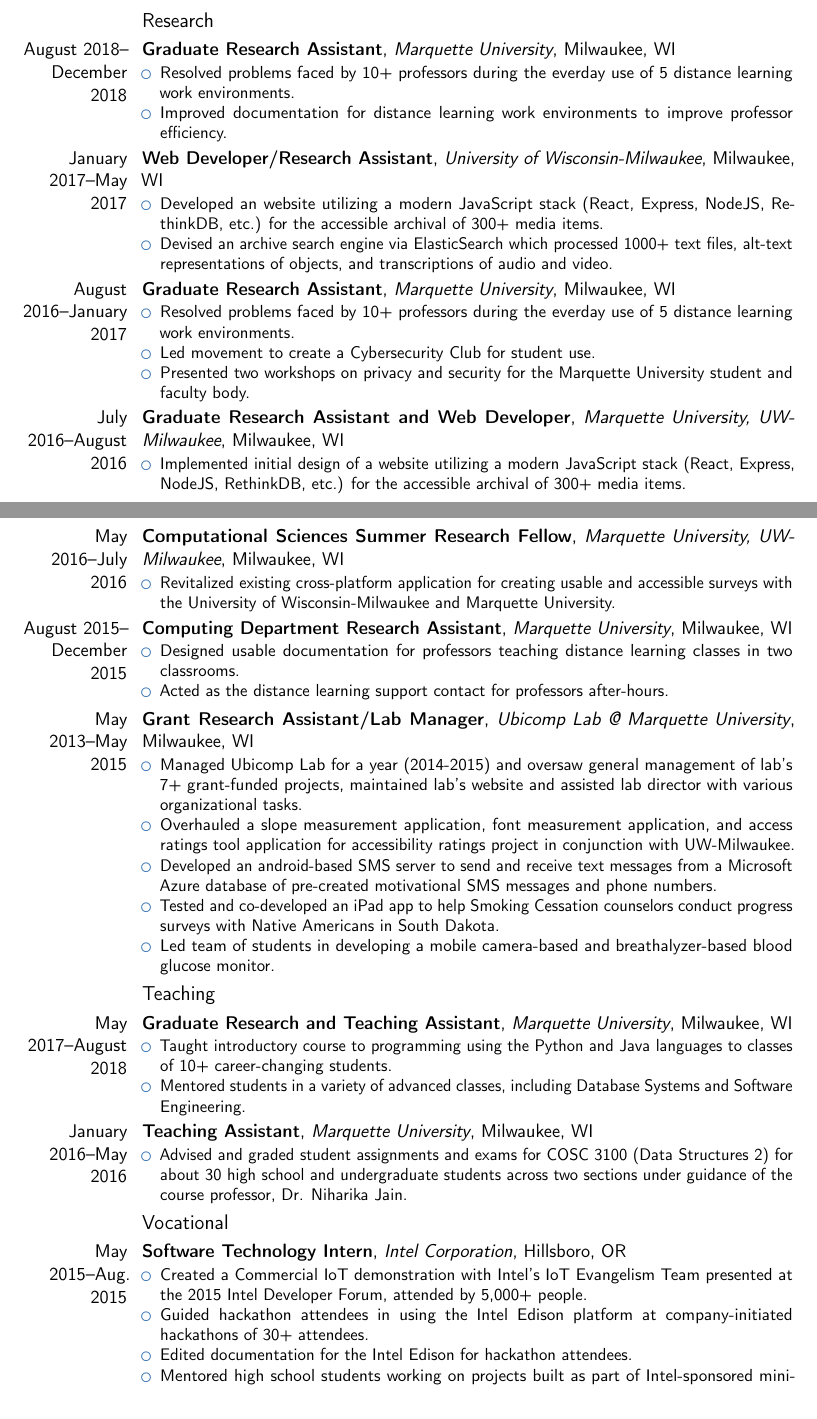
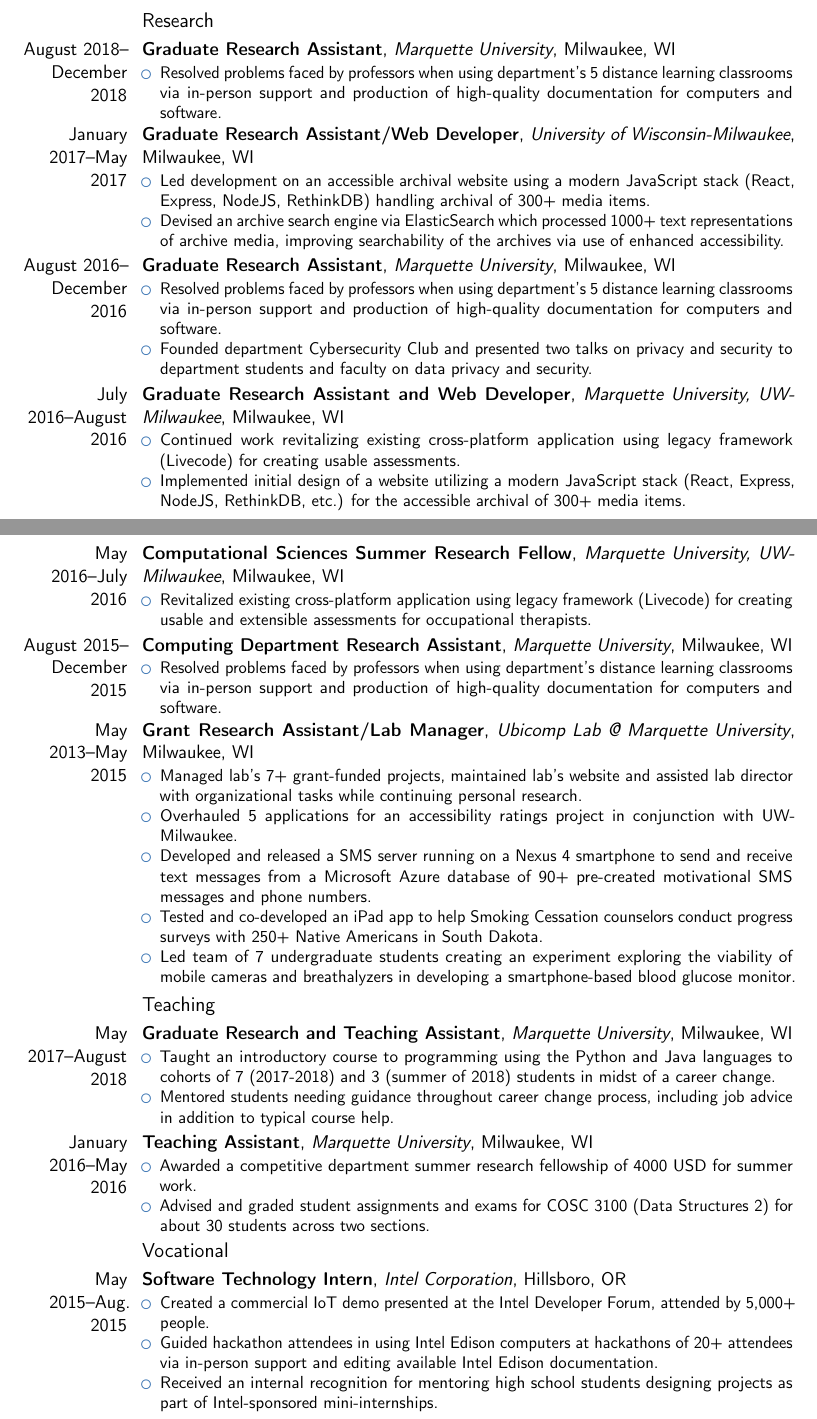
Before and after one commit to terminaltraces/cv, a LaTeX CV (cv.tex): two parts of pages 1 and 2 of 10, joined at a grey line, cut so that both start at the same text. Compiled offline with pdfLaTeX.

Commit message:
Overhauled work section, fixing dates and updating job descriptions to be more impactful.

```diff
--- a/cv.tex
+++ b/cv.tex
@@ -44,59 +44,70 @@
 	\cventry{June 2012}{Bachelor of Science in Computer Science}{University of Chicago}{Chicago, IL}{}{}
 
 \section{Experience}
+
 	\subsection{Research}
+
 		\cventry{August 2018--December 2018}{Graduate Research Assistant}{Marquette University}{Milwaukee, WI}{}{
 			\begin{itemize}%
-	\item Resolved problems faced by 10+ professors during the everday use of 5 distance learning work environments.
-	\item Improved documentation for distance learning work environments to improve professor efficiency.
+				\item Resolved problems faced by professors when using department’s 5 distance learning classrooms via in-person support and production of high-quality documentation for computers and software.
 			\end{itemize}}
-	\cventry{January 2017--May 2017}{Web Developer/Research Assistant}{University of Wisconsin-Milwaukee}{Milwaukee, WI}{}{
+
+		\cventry{January 2017--May 2017}{Graduate Research Assistant/Web Developer}{University of Wisconsin-Milwaukee}{Milwaukee, WI}{}{
 			\begin{itemize}%
-	\item Developed an website utilizing a modern JavaScript stack (React, Express, NodeJS, RethinkDB, etc.) for the accessible archival of 300+ media items.
-	\item Devised an archive search engine via ElasticSearch which processed 1000+ text files, alt-text representations of objects, and transcriptions of audio and video.
+				\item Led development on an accessible archival website using a modern JavaScript stack (React, Express, NodeJS, RethinkDB) handling archival of 300+ media items.
+				\item Devised an archive search engine via ElasticSearch which processed 1000+ text representations of archive media, improving searchability of the archives via use of enhanced accessibility.
 			\end{itemize}}
-    \cventry{August 2016--January 2017}{Graduate Research Assistant}{Marquette University}{Milwaukee, WI}{}{
+
+	    \cventry{August 2016--December 2016}{Graduate Research Assistant}{Marquette University}{Milwaukee, WI}{}{
 			\begin{itemize}%
-	\item Resolved problems faced by 10+ professors during the everday use of 5 distance learning work environments.
-	\item Led movement to create a Cybersecurity Club for student use.
-	\item Presented two workshops on privacy and security for the Marquette University student and faculty body.
+				\item Resolved problems faced by professors when using department’s 5 distance learning classrooms via in-person support and production of high-quality documentation for computers and software.
+				\item Founded department Cybersecurity Club and presented two talks on privacy and security to department students and faculty on data privacy and security.
 			\end{itemize}}
+
 	    \cventry{July 2016--August 2016}{Graduate Research Assistant and Web Developer}{Marquette University, UW-Milwaukee}{Milwaukee, WI}{}{
 			\begin{itemize}%
+				\item Continued work revitalizing existing cross-platform application using legacy framework (Livecode) for creating usable assessments.
 				\item Implemented initial design of a website utilizing a modern JavaScript stack (React, Express, NodeJS, RethinkDB, etc.) for the accessible archival of 300+ media items.
 			\end{itemize}}
+
 		\cventry{May 2016--July 2016}{Computational Sciences Summer Research Fellow}{Marquette University, UW-Milwaukee}{Milwaukee, WI}{}{
 			\begin{itemize}%
-	\item Revitalized existing cross-platform application for creating usable and accessible surveys with the University of Wisconsin-Milwaukee and Marquette University.
+				\item Revitalized existing cross-platform application using legacy framework (Livecode) for creating usable and extensible assessments for occupational therapists.
 			\end{itemize}}
+
 		\cventry{August 2015--December 2015}{Computing Department Research Assistant}{Marquette University}{Milwaukee, WI}{}{
 			\begin{itemize}%
-	\item Designed usable documentation for professors teaching distance learning classes in two classrooms.
-	\item Acted as the distance learning support contact for professors after-hours.
+				\item Resolved problems faced by professors when using department’s distance learning classrooms via in-person support and production of high-quality documentation for computers and software.
 			\end{itemize}}
+
 		\cventry{May 2013--May 2015}{Grant Research Assistant/Lab Manager}{Ubicomp Lab @ Marquette University}{Milwaukee, WI}{}{
 			\begin{itemize}%
-	\item Managed Ubicomp Lab for a year (2014-2015) and oversaw general management of lab's 7+ grant-funded projects, maintained lab's website and assisted lab director with various organizational tasks.
-	\item Overhauled a slope measurement application, font measurement application, and access ratings tool application for accessibility ratings project in conjunction with UW-Milwaukee.
-	\item Developed an android-based SMS server to send and receive text messages from a Microsoft Azure database of pre-created motivational SMS messages and phone numbers.
-	\item Tested and co-developed an iPad app to help Smoking Cessation counselors conduct progress surveys with Native Americans in South Dakota.
-	\item Led team of students in developing a mobile camera-based and breathalyzer-based blood glucose monitor.
+				\item Managed lab’s 7+ grant-funded projects, maintained lab’s website and assisted lab director with organizational tasks while continuing personal research.
+				\item Overhauled 5 applications for an accessibility ratings project in conjunction with UW-Milwaukee.
+				\item Developed and released a SMS server running on a Nexus 4 smartphone to send and receive text messages from a Microsoft Azure database of 90+ pre-created motivational SMS messages and phone numbers.
+				\item Tested and co-developed an iPad app to help Smoking Cessation counselors conduct progress surveys with 250+ Native Americans in South Dakota.
+				\item Led team of 7 undergraduate students creating an experiment exploring the viability of mobile cameras and breathalyzers in developing a smartphone-based blood glucose monitor.
 			\end{itemize}}
+
 	\subsection{Teaching}
+
 		\cventry{May 2017--August 2018}{Graduate Research and Teaching Assistant}{Marquette University}{Milwaukee, WI}{}{
 			\begin{itemize}%
-	\item Taught introductory course to programming using the Python and Java languages to classes of 10+ career-changing students.
-	\item Mentored students in a variety of advanced classes, including Database Systems and Software Engineering.
+				\item Taught an introductory course to programming using the Python and Java languages to cohorts of 7 (2017-2018) and 3 (summer of 2018) students in midst of a career change.
+				\item Mentored students needing guidance throughout career change process, including job advice in addition to typical course help.
 			\end{itemize}}
+
 		\cventry{January 2016--May 2016}{Teaching Assistant}{Marquette University}{Milwaukee, WI}{}{
 			\begin{itemize}%
-	\item Advised and graded student assignments and exams for COSC 3100 (Data Structures 2) for about 30 high school and undergraduate students across two sections under guidance of the course professor, Dr. Niharika Jain.
+				\item Awarded a competitive department summer research fellowship of 4000 USD for summer work.
+				\item Advised and graded student assignments and exams for COSC 3100 (Data Structures 2) for about 30 students across two sections.
 			\end{itemize}}
+
 	\subsection{Vocational}
+
 		\cventry{May 2015--Aug. 2015}{Software Technology Intern}{Intel Corporation}{Hillsboro, OR}{}{
 			\begin{itemize}%
-	\item Created a Commercial IoT demonstration with Intel's IoT Evangelism Team presented at the 2015 Intel Developer Forum, attended by 5,000+ people.
-	\item Guided hackathon attendees in using the Intel Edison platform at company-initiated hackathons of 30+ attendees.
-	\item Edited documentation for the Intel Edison for hackathon attendees.
-	\item Mentored high school students working on projects built as part of Intel-sponsored mini-internships.
+				\item Created a commercial IoT demo presented at the Intel Developer Forum, attended by 5,000+ people.
+				\item Guided hackathon attendees in using Intel Edison computers at hackathons of 20+ attendees via in-person support and editing available Intel Edison documentation.
+				\item Received an internal recognition for mentoring high school students designing projects as part of Intel-sponsored mini-internships.
 			\end{itemize}}
@@ -115,3 +128,2 @@
 		\cventry {October 2011–-June 2012}{Website Administrator}{Hyde Park Languages} {Chicago, IL}{}{
 			\begin{itemize}%
-	\item Maintained and updated an HTML website for students interested in augmenting their knowledge of other languages.
```
Also changed, not shown: cv.tex (40 more changed lines). Lines whose indentation alone changed are shown as unchanged.
